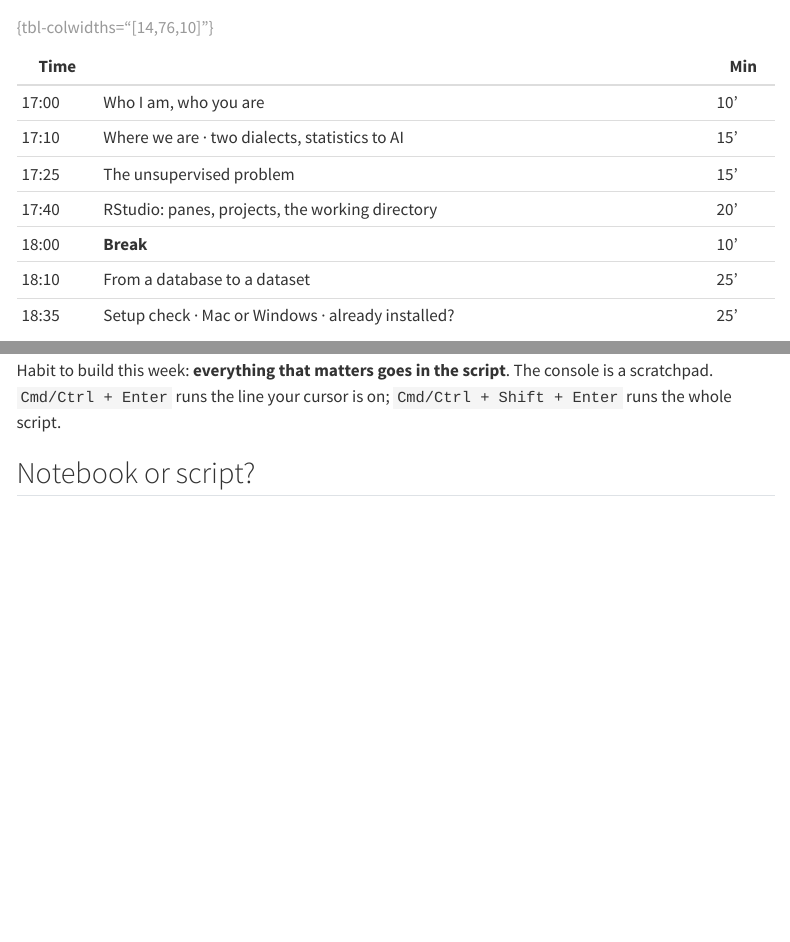
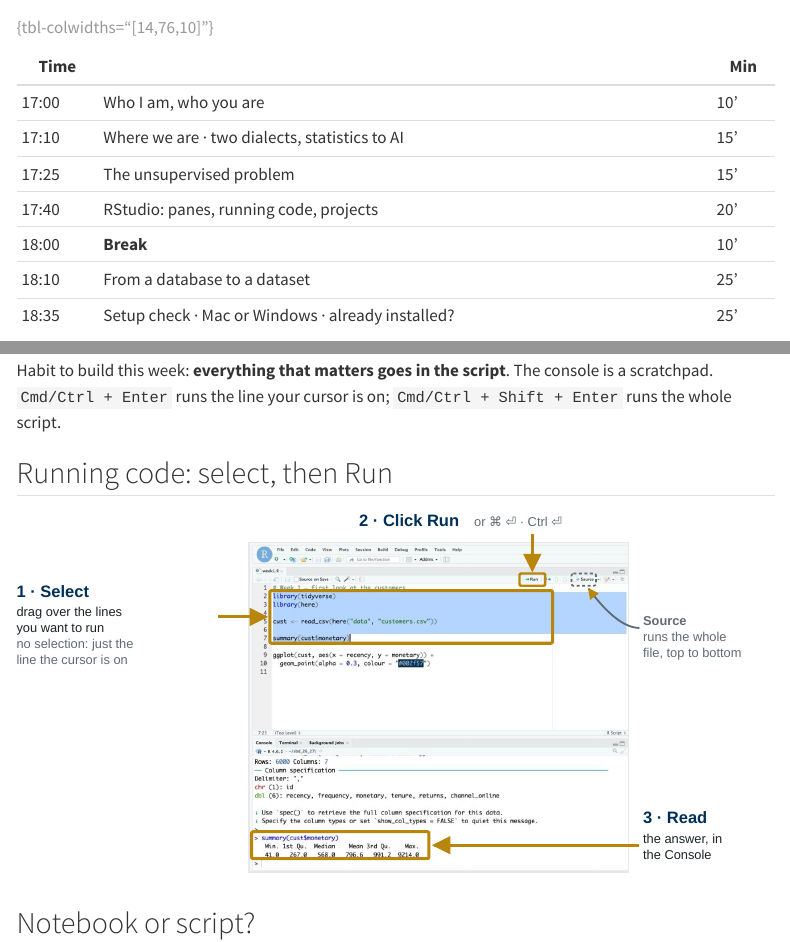
Before and after one commit to NiccoloSalvini/sbd_26_27, a Quarto document (lectures/10-opening.qmd): the page in a window 1100 px wide, from 230 px down, and a second part further down, joined at a grey line. Rendered offline with R 4.5, knitr and Pandoc in place of Quarto, with nearby package versions; menus at the side of the page are left out; long lines of code are wrapped.

Commit message:
Lecture 10: how to run code, on a real screenshot
Select the lines, click Run, read the Console; Source runs the whole file.

Co-Authored-By: Claude Opus 5.5 <noreply@anthropic.com>

```diff
--- a/lectures/10-opening.qmd
+++ b/lectures/10-opening.qmd
@@ -14,7 +14,7 @@ date-format: "dddd D MMMM YYYY"
 | 17:00 | Who I am, who you are | 10' |
 | 17:10 | Where we are · two dialects, statistics to AI | 15' |
 | 17:25 | The unsupervised problem | 15' |
-| 17:40 | RStudio: panes, projects, the working directory | 20' |
+| 17:40 | RStudio: panes, running code, projects | 20' |
 | 18:00 | [**Break**]{.gold} | [10']{.gold} |
 | 18:10 | From a database to a dataset | 25' |
 | 18:35 | Setup check · Mac or Windows · already installed? | 25' |
@@ -412,6 +412,41 @@ The **working directory**: the one folder R reads from and writes to, unless tol
 | for *trying* something | for *keeping* something |
 
 Habit to build this week: **everything that matters goes in the script**. The console is a scratchpad. `Cmd/Ctrl + Enter` runs the line your cursor is on; `Cmd/Ctrl + Shift + Enter` runs the whole script.
+
+## Running code: select, then Run
+
+<div class="viz">
+<svg viewBox="0 0 1240 610" style="max-width:1120px;max-height:560px" xmlns="http://www.w3.org/2000/svg" font-family="Libre Franklin, sans-serif" font-size="21" fill="#1c2226">
+  <defs><marker id="ah-run" viewBox="0 0 10 10" refX="9" refY="5" markerWidth="6" markerHeight="6" orient="auto"><path d="M0,0 L10,5 L0,10 z" fill="#b8860b"/></marker></defs>
+  <image href="media/rstudio-run.jpg" x="380" y="60" width="620" height="539"/>
+  <rect x="380" y="60" width="620" height="539" fill="none" stroke="#e6e9ec" stroke-width="2"/>
+  <g class="fragment" data-fragment-index="1">
+    <rect x="414" y="139" width="462" height="86" fill="none" stroke="#b8860b" stroke-width="5" rx="3"/>
+    <path d="M 330 182 L 408 182" stroke="#b8860b" stroke-width="5" marker-end="url(#ah-run)"/>
+    <text x="0" y="150" fill="#002f57" font-size="27" font-weight="700">1 · Select</text>
+    <text x="0" y="182">drag over the lines</text><text x="0" y="208">you want to run</text>
+    <text x="0" y="234" fill="#5f6b75">no selection: just the</text><text x="0" y="260" fill="#5f6b75">line the cursor is on</text>
+  </g>
+  <g class="fragment" data-fragment-index="2">
+    <rect x="822" y="111" width="42" height="20" fill="none" stroke="#b8860b" stroke-width="4" rx="3"/>
+    <path d="M 843 46 L 843 106" stroke="#b8860b" stroke-width="5" marker-end="url(#ah-run)"/>
+    <text x="560" y="34" fill="#002f57" font-size="27" font-weight="700">2 · Click Run</text>
+    <text x="748" y="34" fill="#5f6b75">or ⌘ ⏎ · Ctrl ⏎</text>
+  </g>
+  <g class="fragment" data-fragment-index="3">
+    <rect x="384" y="533" width="290" height="44" fill="none" stroke="#b8860b" stroke-width="5" rx="3"/>
+    <path d="M 1018 555 L 682 555" stroke="#b8860b" stroke-width="5" marker-end="url(#ah-run)"/>
+    <text x="1024" y="520" fill="#002f57" font-size="27" font-weight="700">3 · Read</text>
+    <text x="1024" y="552">the answer, in</text><text x="1024" y="578">the Console</text>
+  </g>
+  <g class="fragment" data-fragment-index="4">
+    <rect x="907" y="111" width="40" height="20" fill="none" stroke="#5f6b75" stroke-width="3" rx="3" stroke-dasharray="5 4"/>
+    <path d="M 1018 200 C 990 200, 960 170, 935 136" fill="none" stroke="#5f6b75" stroke-width="3" marker-end="url(#ah-run)"/>
+    <text x="1024" y="196" fill="#5f6b75" font-weight="700">Source</text>
+    <text x="1024" y="222" fill="#5f6b75">runs the whole</text><text x="1024" y="248" fill="#5f6b75">file, top to bottom</text>
+  </g>
+</svg>
+</div>
 
 ## Notebook or script?
 
```
Also changed, not shown: lectures/media/rstudio-run.jpg (added).
